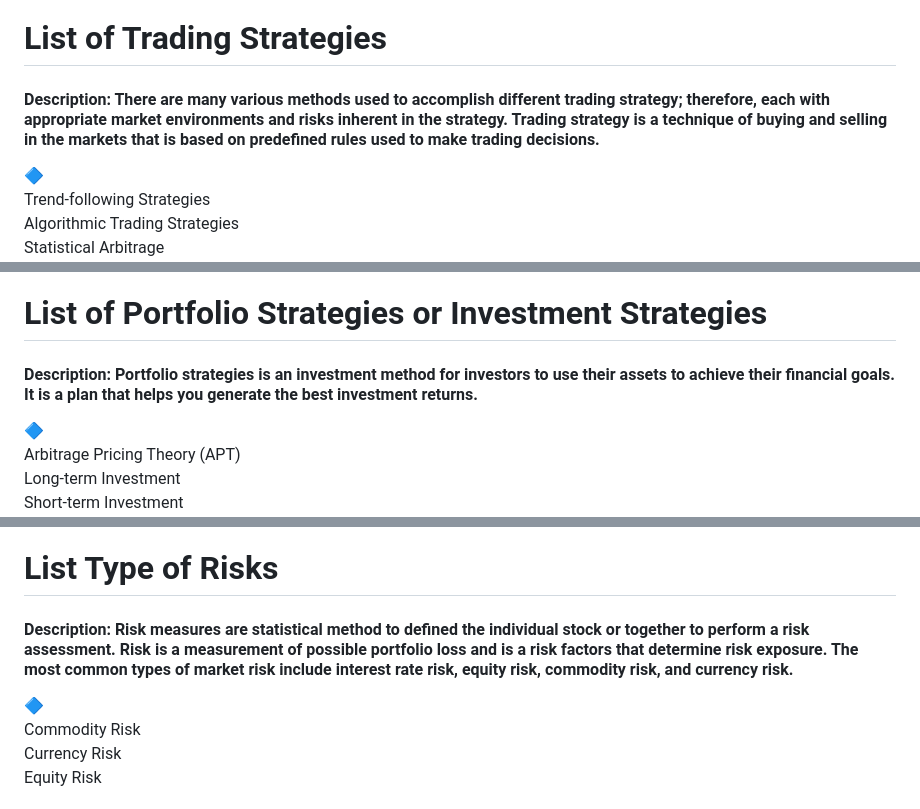
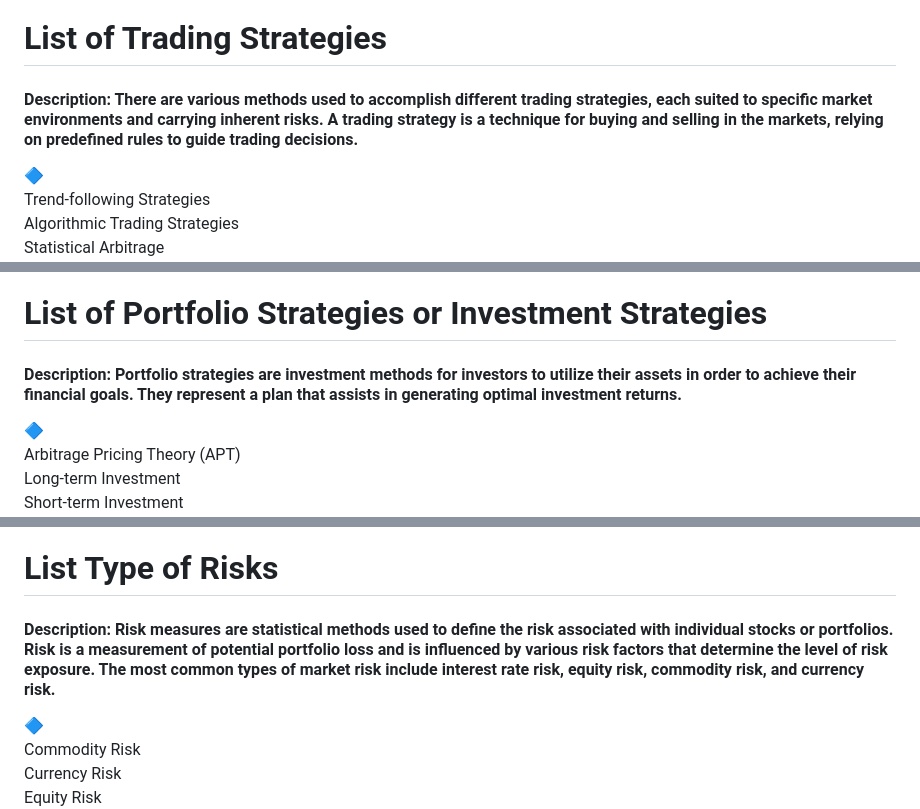
Before and after one commit to LastAncientOne/Stock_Analysis_For_Quant, a Markdown page: README.md, 3 parts joined by grey strips. Rendered like a GitHub page.

```diff
--- a/README.md
+++ b/README.md
@@ -121,7 +121,7 @@ https://www.tableau.com/products/desktop/download
 
 
 # List of Trading Strategies
-#### Description: There are many various methods used to accomplish different trading strategy; therefore, each with appropriate market environments and risks inherent in the strategy. Trading strategy is a technique of buying and selling in the markets that is based on predefined rules used to make trading decisions.
+#### Description: There are various methods used to accomplish different trading strategies, each suited to specific market environments and carrying inherent risks. A trading strategy is a technique for buying and selling in the markets, relying on predefined rules to guide trading decisions.
 :large_blue_diamond:
 Trend-following Strategies
 Algorithmic Trading Strategies
@@ -144,7 +144,7 @@ Performance Analysis
 Quantitative Analysis
 
 # List of Portfolio Strategies or Investment Strategies
-#### Description: Portfolio strategies is an investment method for investors to use their assets to achieve their financial goals. It is a plan that helps you generate the best investment returns.
+#### Description: Portfolio strategies are investment methods for investors to utilize their assets in order to achieve their financial goals. They represent a plan that assists in generating optimal investment returns.
 :large_blue_diamond:
 Arbitrage Pricing Theory (APT)
 Long-term Investment
@@ -183,7 +183,7 @@ Obama Stock Portfolio
 Trump Stock Portfolio
 
 # List Type of Risks
-#### Description: Risk measures are statistical method to defined the individual stock or together to perform a risk assessment. Risk is a measurement of possible portfolio loss and is a risk factors that determine risk exposure. The most common types of market risk include interest rate risk, equity risk, commodity risk, and currency risk.
+#### Description: Risk measures are statistical methods used to define the risk associated with individual stocks or portfolios. Risk is a measurement of potential portfolio loss and is influenced by various risk factors that determine the level of risk exposure. The most common types of market risk include interest rate risk, equity risk, commodity risk, and currency risk.
 :large_blue_diamond:
 Commodity Risk
 Currency Risk
```
